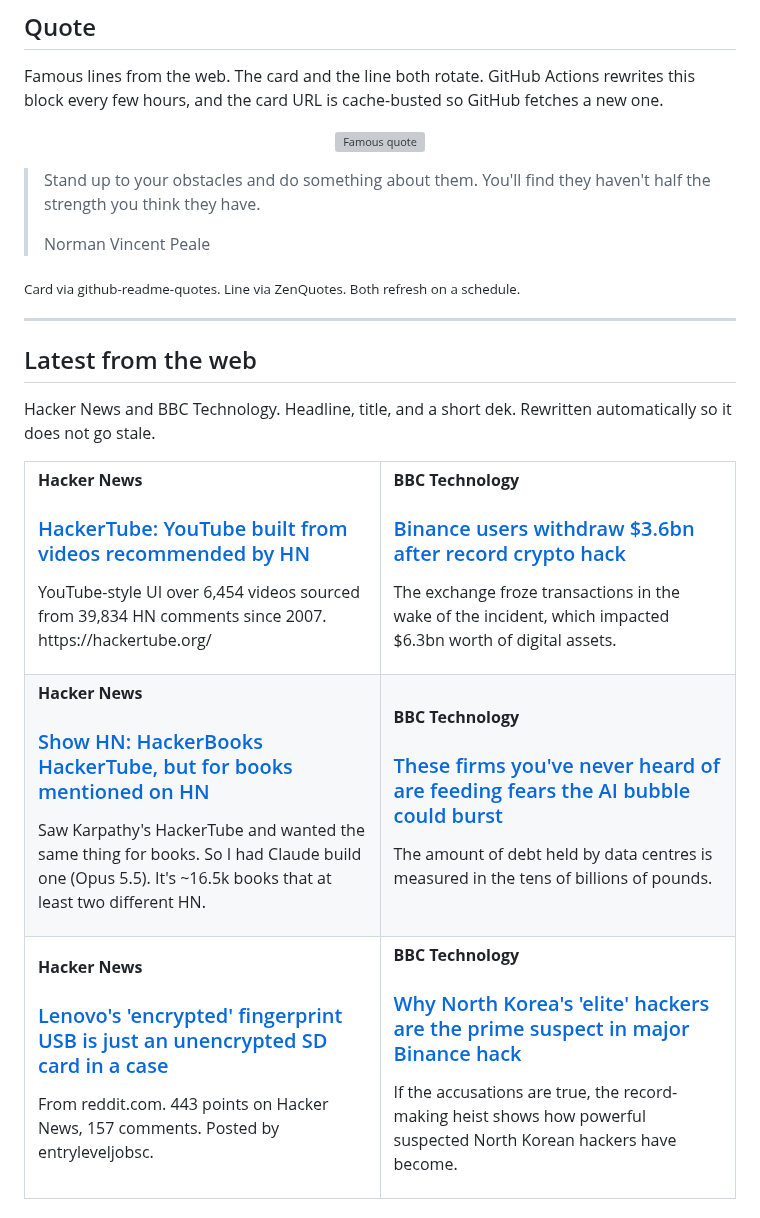
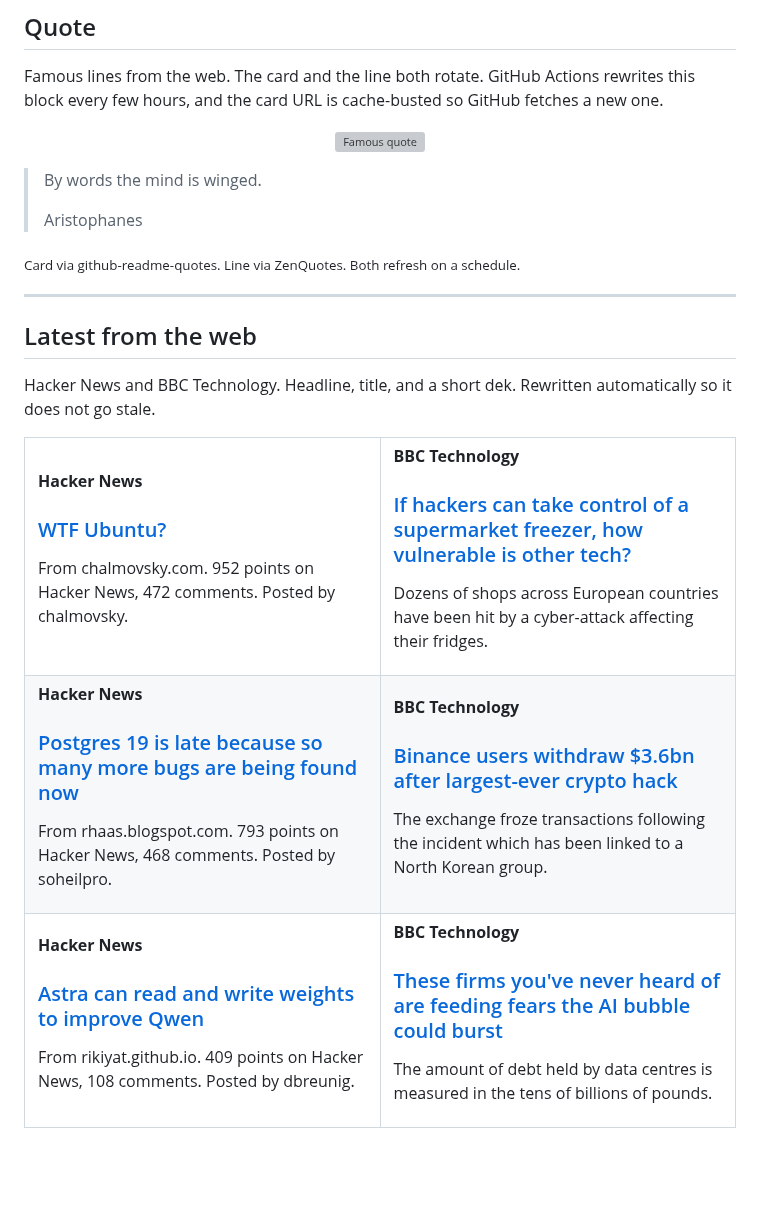
Before and after one commit to tahirkodx/tahirkodx, a Markdown page: README.md, the part around one of its changes. GitHub-like rendering; blank space fills up the shorter version; grey boxes are pictures that could not be loaded.

Commit message:
docs: refresh quote and news feed

```diff
--- a/README.md
+++ b/README.md
@@ -420,8 +420,8 @@ Famous lines from the web. The card and the line both rotate. GitHub Actions rew
 </p>
 
-> Stand up to your obstacles and do something about them. You'll find they haven't half the strength you think they have.
+> By words the mind is winged.
 >
-> Norman Vincent Peale
+> Aristophanes
 
 <sub>Card via github-readme-quotes. Line via ZenQuotes. Both refresh on a schedule.</sub>
 <!--FEED:QUOTE:END-->
@@ -437,20 +437,32 @@ Hacker News and BBC Technology. Headline, title, and a short dek. Rewritten auto
   <tr>
     <td width="50%" valign="top">
       <p><strong>Hacker News</strong></p>
-      <h3><a href="https://karpathy.bearblog.dev/hacker-tube/">HackerTube: YouTube built from videos recommended by HN</a></h3>
-      <p>YouTube-style UI over 6,454 videos sourced from 39,834 HN comments since 2007. https://hackertube.org/</p>
+      <h3><a href="https://chalmovsky.com/posts/wtf-ubuntu">WTF Ubuntu?</a></h3>
+      <p>From chalmovsky.com. 952 points on Hacker News, 472 comments. Posted by chalmovsky.</p>
     </td>
     <td width="50%" valign="top">
       <p><strong>BBC Technology</strong></p>
-      <h3><a href="https://www.bbc.co.uk/news/articles/cwj34gdmnly4o">Binance users withdraw $3.6bn after record crypto hack</a></h3>
-      <p>The exchange froze transactions in the wake of the incident, which impacted $6.3bn worth of digital assets.</p>
+      <h3><a href="https://www.bbc.co.uk/news/articles/ckpqg8lve73go">If hackers can take control of a supermarket freezer, how vulnerable is other tech?</a></h3>
+      <p>Dozens of shops across European countries have been hit by a cyber-attack affecting their fridges.</p>
     </td>
   </tr>
   <tr>
     <td width="50%" valign="top">
       <p><strong>Hacker News</strong></p>
-      <h3><a href="https://hackerbooks.org">Show HN: HackerBooks  HackerTube, but for books mentioned on HN</a></h3>
-      <p>Saw Karpathy's HackerTube and wanted the same thing for books. So I had Claude build one (Opus 5.5). It's ~16.5k books that at least two different HN.</p>
+      <h3><a href="http://rhaas.blogspot.com/2026/10/postgres-19-is-late-and-its-ais-fault.html">Postgres 19 is late because so many more bugs are being found now</a></h3>
+      <p>From rhaas.blogspot.com. 793 points on Hacker News, 468 comments. Posted by soheilpro.</p>
+    </td>
+    <td width="50%" valign="top">
+      <p><strong>BBC Technology</strong></p>
+      <h3><a href="https://www.bbc.co.uk/news/articles/cwj34gdmnly4o">Binance users withdraw $3.6bn after largest-ever crypto hack</a></h3>
+      <p>The exchange froze transactions following the incident which has been linked to a North Korean group.</p>
+    </td>
+  </tr>
+  <tr>
+    <td width="50%" valign="top">
+      <p><strong>Hacker News</strong></p>
+      <h3><a href="https://rikiyat.github.io/blog/weight-space-programming/">Astra can read and write weights to improve Qwen</a></h3>
+      <p>From rikiyat.github.io. 409 points on Hacker News, 108 comments. Posted by dbreunig.</p>
     </td>
     <td width="50%" valign="top">
       <p><strong>BBC Technology</strong></p>
@@ -458,17 +470,5 @@ Hacker News and BBC Technology. Headline, title, and a short dek. Rewritten auto
       <p>The amount of debt held by data centres is measured in the tens of billions of pounds.</p>
     </td>
   </tr>
-  <tr>
-    <td width="50%" valign="top">
-      <p><strong>Hacker News</strong></p>
-      <h3><a href="https://www.reddit.com/r/technology/comments/1xl2pr3/lenovos_encrypted_fingerprint_usb_drive_is_just/">Lenovo's 'encrypted' fingerprint USB is just an unencrypted SD card in a case</a></h3>
-      <p>From reddit.com. 443 points on Hacker News, 157 comments. Posted by entryleveljobsc.</p>
-    </td>
-    <td width="50%" valign="top">
-      <p><strong>BBC Technology</strong></p>
-      <h3><a href="https://www.bbc.co.uk/news/articles/ck9dz3v7z7v3o">Why North Korea's 'elite' hackers are the prime suspect in major Binance hack</a></h3>
-      <p>If the accusations are true, the record-making heist shows how powerful suspected North Korean hackers have become.</p>
-    </td>
-  </tr>
 </table>
 
```
Also changed, not shown: other parts of README.md (+2 -2 lines).
